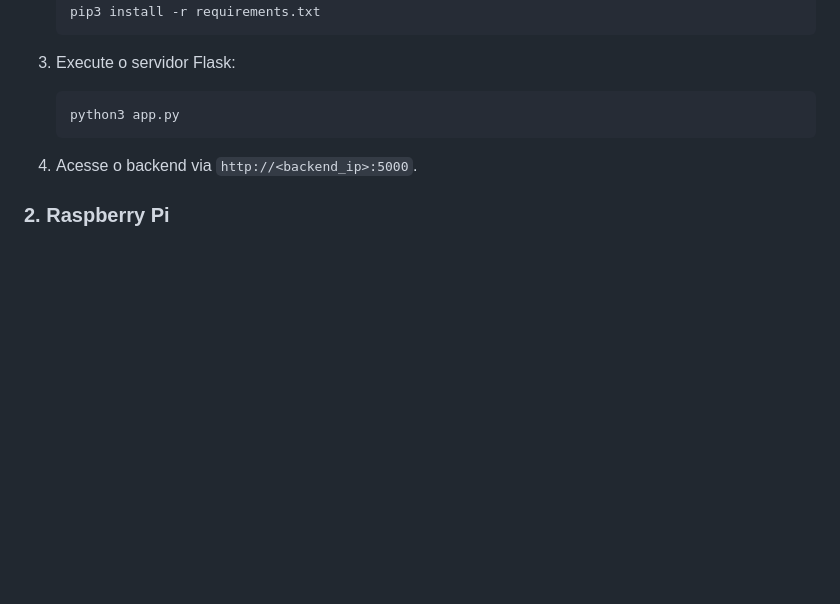
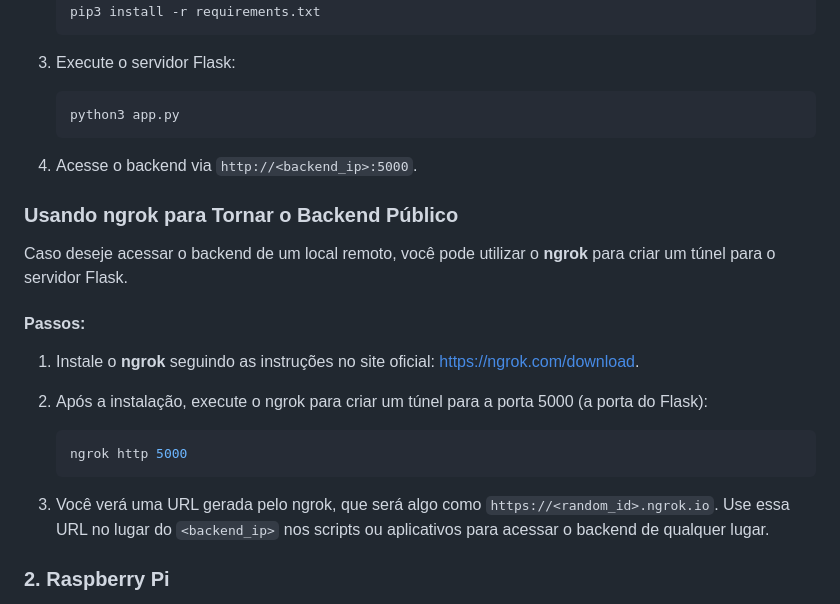
Before and after one commit to Philipidev/reconhecimentoFacialIot2, a Markdown page: readme.md, the part around the change. Rendered like a GitHub page; blank space fills up the shorter version.

Commit message:
att readme

````diff
--- a/readme.md
+++ b/readme.md
@@ -107,6 +107,20 @@ O backend é responsável por processar as imagens enviadas pelo Raspberry Pi e
 
 4. Acesse o backend via `http://<backend_ip>:5000`.
 
+### Usando ngrok para Tornar o Backend Público
+
+Caso deseje acessar o backend de um local remoto, você pode utilizar o **ngrok** para criar um túnel para o servidor Flask.
+
+#### Passos:
+1. Instale o **ngrok** seguindo as instruções no site oficial: [https://ngrok.com/download](https://ngrok.com/download).
+2. Após a instalação, execute o ngrok para criar um túnel para a porta 5000 (a porta do Flask):
+
+   ```bash
+   ngrok http 5000
+   ```
+
+3. Você verá uma URL gerada pelo ngrok, que será algo como `https://<random_id>.ngrok.io`. Use essa URL no lugar do `<backend_ip>` nos scripts ou aplicativos para acessar o backend de qualquer lugar.
+
 ### 2. Raspberry Pi
 
 O Raspberry Pi captura imagens da câmera IP, envia para o backend e controla o relé com base no resultado do reconhecimento facial.
````
